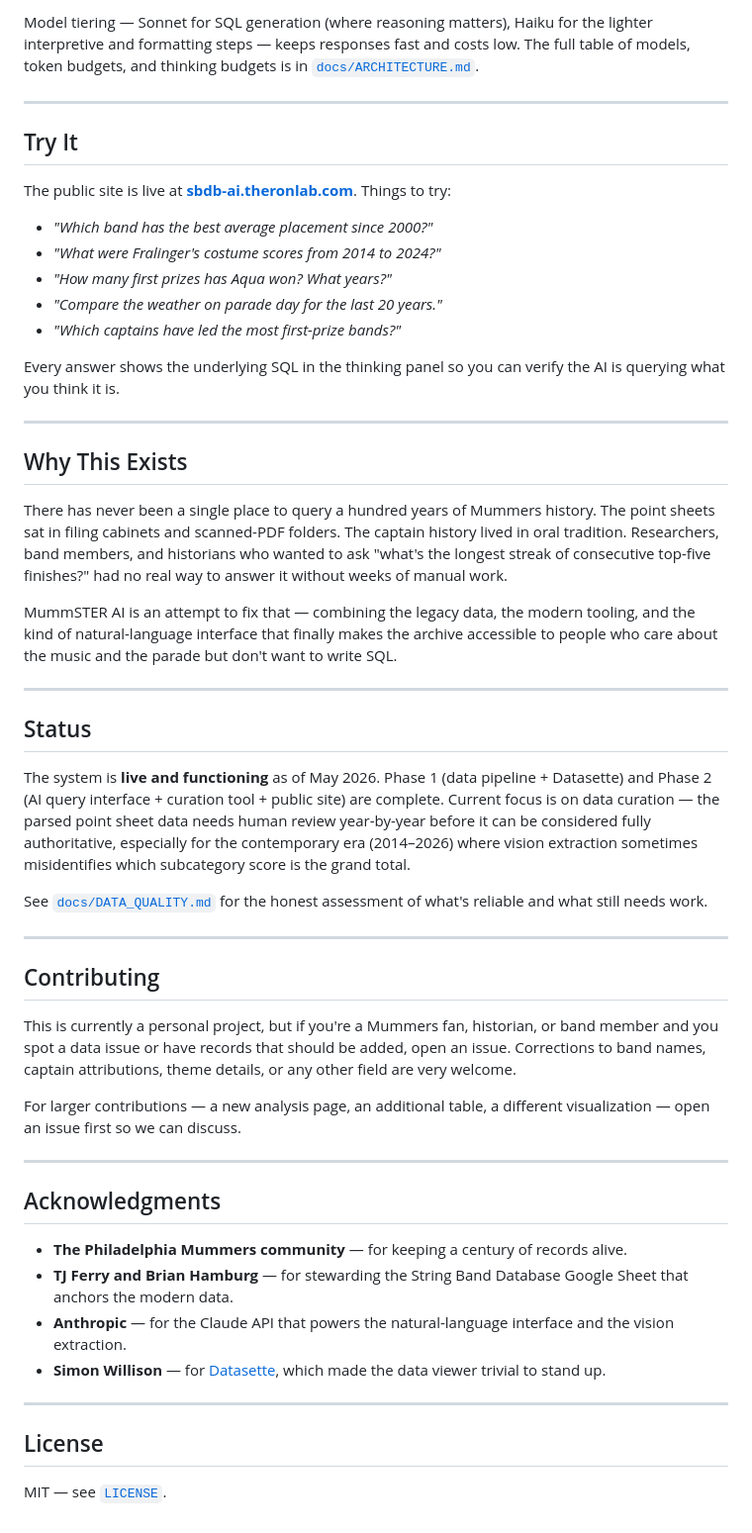
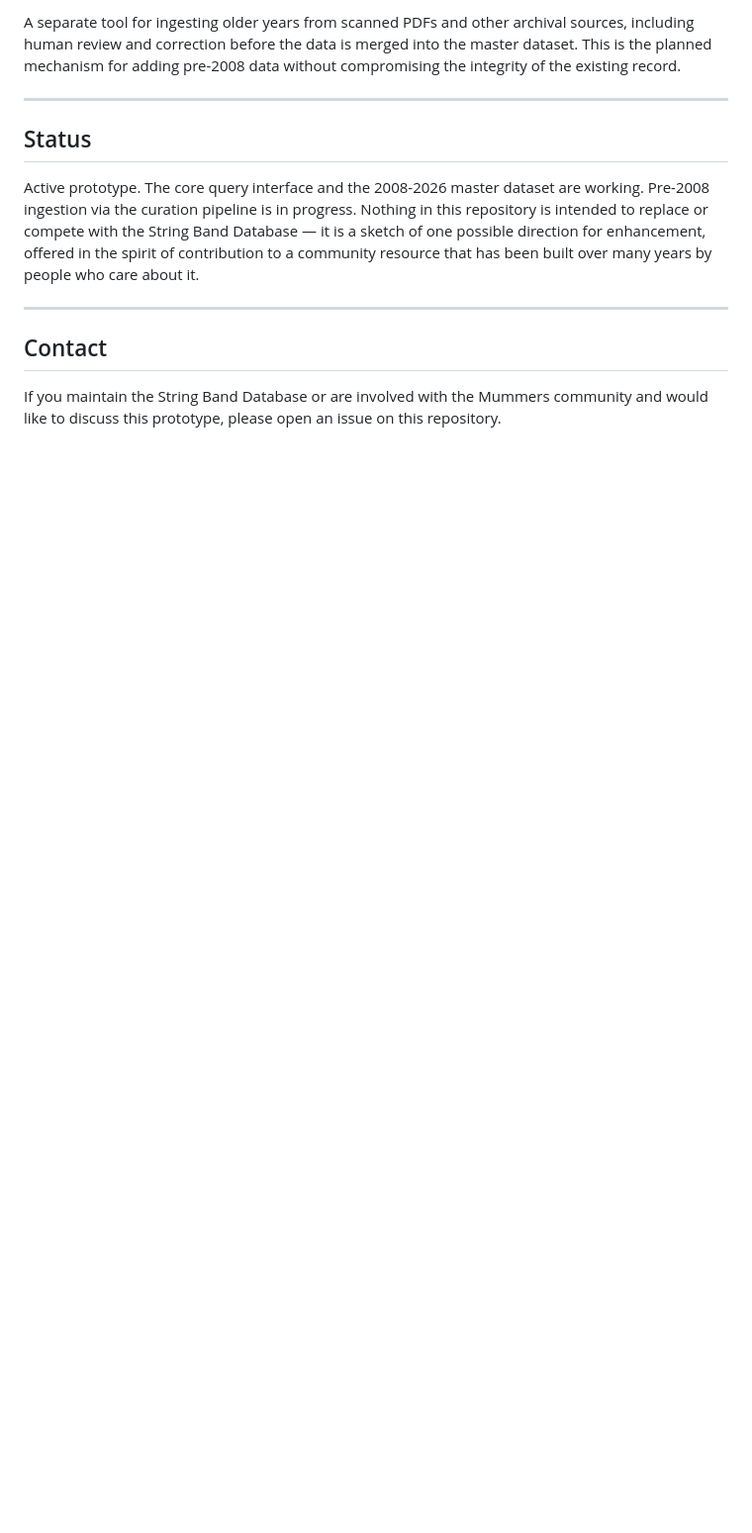
Before and after one commit to rci27/MuMMSTER-AI, a Markdown page: README.md, the part around one of its changes. Shown at 99% size. Drawn GitHub-style; blank space fills up the shorter version.

```diff
--- a/README.md
+++ b/README.md
@@ -134,54 +47,13 @@ Streamed back to the browser via Server-Sent Events.
-Model tiering — Sonnet for SQL generation (where reasoning matters), Haiku for the lighter interpretive and formatting steps — keeps responses fast and costs low. The full table of models, token budgets, and thinking budgets is in [`docs/ARCHITECTURE.md`](docs/ARCHITECTURE.md).
-
----
-
-## Try It
-
-The public site is live at **[sbdb-ai.theronlab.com](https://sbdb-ai.theronlab.com)**. Things to try:
-
-- *"Which band has the best average placement since 2000?"*
-- *"What were Fralinger's costume scores from 2014 to 2024?"*
-- *"How many first prizes has Aqua won? What years?"*
-- *"Compare the weather on parade day for the last 20 years."*
-- *"Which captains have led the most first-prize bands?"*
-
-Every answer shows the underlying SQL in the thinking panel so you can verify the AI is querying what you think it is.
-
----
-
-## Why This Exists
-
-There has never been a single place to query a hundred years of Mummers history. The point sheets sat in filing cabinets and scanned-PDF folders. The captain history lived in oral tradition. Researchers, band members, and historians who wanted to ask "what's the longest streak of consecutive top-five finishes?" had no real way to answer it without weeks of manual work.
-
-MummSTER AI is an attempt to fix that — combining the legacy data, the modern tooling, and the kind of natural-language interface that finally makes the archive accessible to people who care about the music and the parade but don't want to write SQL.
+A separate tool for ingesting older years from scanned PDFs and other archival sources, including human review and correction before the data is merged into the master dataset. This is the planned mechanism for adding pre-2008 data without compromising the integrity of the existing record.
 
 ---
 
 ## Status
 
-The system is **live and functioning** as of May 2026. Phase 1 (data pipeline + Datasette) and Phase 2 (AI query interface + curation tool + public site) are complete. Current focus is on data curation — the parsed point sheet data needs human review year-by-year before it can be considered fully authoritative, especially for the contemporary era (2014–2026) where vision extraction sometimes misidentifies which subcategory score is the grand total.
-
-See [`docs/DATA_QUALITY.md`](docs/DATA_QUALITY.md) for the honest assessment of what's reliable and what still needs work.
+Active prototype. The core query interface and the 2008-2026 master dataset are working. Pre-2008 ingestion via the curation pipeline is in progress. Nothing in this repository is intended to replace or compete with the String Band Database — it is a sketch of one possible direction for enhancement, offered in the spirit of contribution to a community resource that has been built over many years by people who care about it.
 
 ---
 
-## Contributing
+## Contact
 
-This is currently a personal project, but if you're a Mummers fan, historian, or band member and you spot a data issue or have records that should be added, open an issue. Corrections to band names, captain attributions, theme details, or any other field are very welcome.
-
-For larger contributions — a new analysis page, an additional table, a different visualization — open an issue first so we can discuss.
-
----
-
-## Acknowledgments
-
-- **The Philadelphia Mummers community** — for keeping a century of records alive.
-- **TJ Ferry and Brian Hamburg** — for stewarding the String Band Database Google Sheet that anchors the modern data.
-- **Anthropic** — for the Claude API that powers the natural-language interface and the vision extraction.
-- **Simon Willison** — for [Datasette](https://datasette.io/), which made the data viewer trivial to stand up.
-
----
-
-## License
-
-MIT — see [`LICENSE`](LICENSE).
+If you maintain the String Band Database or are involved with the Mummers community and would like to discuss this prototype, please open an issue on this repository.
```
Also changed, not shown: other parts of README.md (+22 -109 lines).
